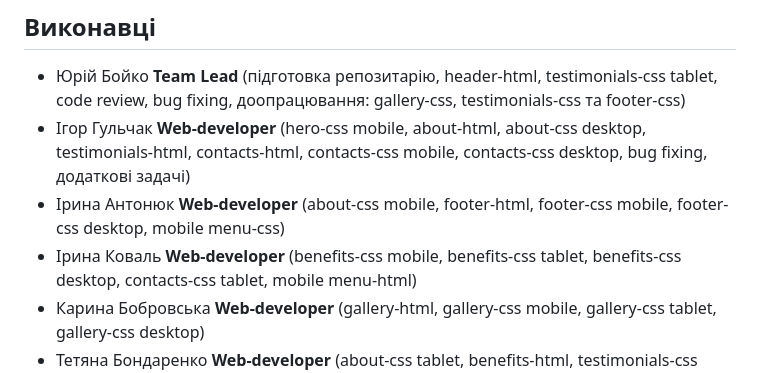
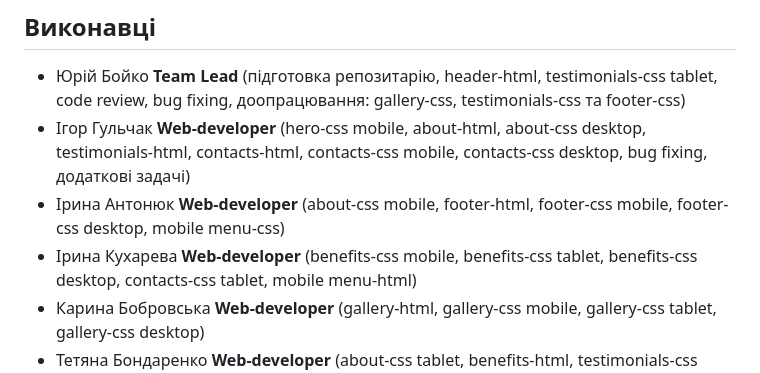
Before and after one commit to YuriyMBoyko/hmj-team-project, a Markdown page: README.md, the part around the change. Rendered like a GitHub page.

```diff
--- a/README.md
+++ b/README.md
@@ -47,7 +47,7 @@
     (hero-css mobile, about-html, about-css desktop, testimonials-html, contacts-html, contacts-css mobile, contacts-css desktop, bug fixing, додаткові задачі)
 - Ірина Антонюк **Web-developer**
     (about-css mobile, footer-html, footer-css mobile, footer-css desktop, mobile menu-css)
-- Ірина Коваль **Web-developer**
+- Ірина Кухарева **Web-developer**
     (benefits-css mobile, benefits-css tablet, benefits-css desktop, contacts-css tablet, mobile menu-html)
 - Карина Бобровська **Web-developer**
     (gallery-html, gallery-css mobile, gallery-css tablet, gallery-css desktop)
```
